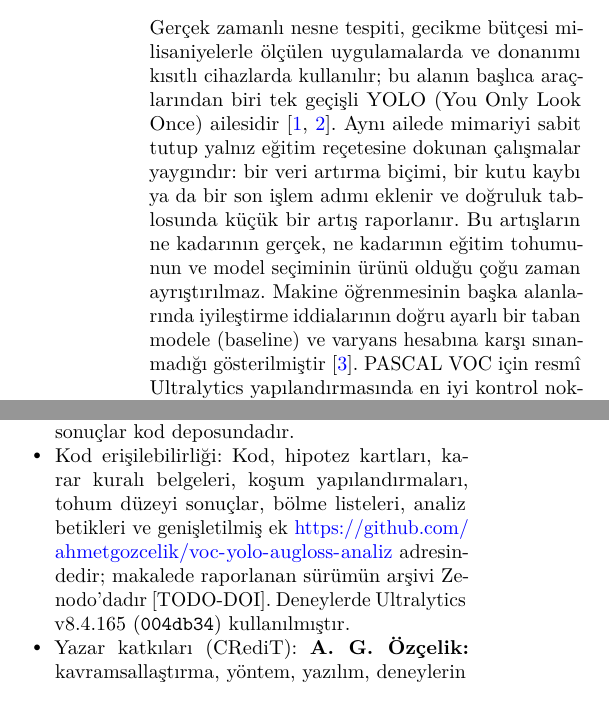
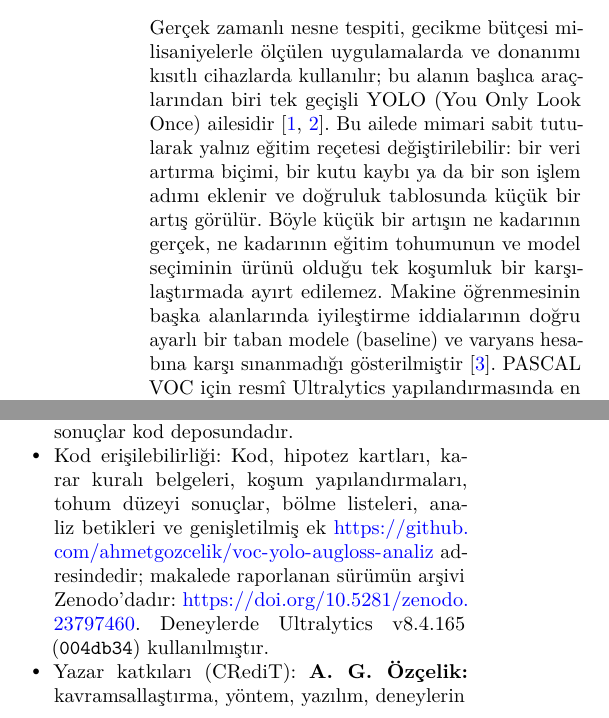
Before and after one commit to ahmetgozcelik/voc-yolo-augloss-analiz, a LaTeX paper (paper/main.tex): two parts of the columns of pages 2 and 19 of 23, joined at a grey line, cut so that both start at the same text. Compiled offline with pdfLaTeX.

Commit message:
Makale son hâli (TR)

```diff
--- a/paper/main.tex
+++ b/paper/main.tex
@@ -61,14 +61,10 @@
 
 \section{Giriş}\label{sec:giris}
 
-Gerçek zamanlı nesne tespiti, gecikme bütçesi milisaniyelerle ölçülen uygulamalarda ve donanımı kısıtlı cihazlarda kullanılır; bu alanın başlıca araçlarından biri tek geçişli YOLO (You Only Look Once) ailesidir \cite{redmon_2016_yolo,jocher_2024_yolo11}. Aynı ailede mimariyi sabit tutup yalnız eğitim reçetesine dokunan çalışmalar yaygındır: bir veri artırma biçimi, bir kutu kaybı ya da bir son işlem adımı eklenir ve doğruluk tablosunda küçük bir artış raporlanır.
-% TODO-ATIF: küçük kazanç raporlayan YOLO ince ayar çalışmalarına birden çok örnek (tek örnek olarak verilen zhang_2023_inneriou atfı bu cümleden kaldırıldı)
-Bu artışların ne kadarının gerçek, ne kadarının eğitim tohumunun ve model seçiminin ürünü olduğu çoğu zaman ayrıştırılmaz. Makine öğrenmesinin başka alanlarında iyileştirme iddialarının doğru ayarlı bir taban modele (baseline) ve varyans hesabına karşı sınanmadığı gösterilmiştir \cite{lipton_2019_troubling}. PASCAL VOC için resmî Ultralytics yapılandırmasında en iyi kontrol noktasının (eğitim sırasında doğrulama ölçütüne göre saklanan ağırlık, \texttt{best.pt}) VOC07 test kümesinde seçildiği ise bir çalışmada açıkça kabul edilmiştir \cite{lin_2026_yolopeft}.
+Gerçek zamanlı nesne tespiti, gecikme bütçesi milisaniyelerle ölçülen uygulamalarda ve donanımı kısıtlı cihazlarda kullanılır; bu alanın başlıca araçlarından biri tek geçişli YOLO (You Only Look Once) ailesidir \cite{redmon_2016_yolo,jocher_2024_yolo11}. Bu ailede mimari sabit tutularak yalnız eğitim reçetesi değiştirilebilir: bir veri artırma biçimi, bir kutu kaybı ya da bir son işlem adımı eklenir ve doğruluk tablosunda küçük bir artış görülür. Böyle küçük bir artışın ne kadarının gerçek, ne kadarının eğitim tohumunun ve model seçiminin ürünü olduğu tek koşumluk bir karşılaştırmada ayırt edilemez. Makine öğrenmesinin başka alanlarında iyileştirme iddialarının doğru ayarlı bir taban modele (baseline) ve varyans hesabına karşı sınanmadığı gösterilmiştir \cite{lipton_2019_troubling}. PASCAL VOC için resmî Ultralytics yapılandırmasında en iyi kontrol noktasının (eğitim sırasında doğrulama ölçütüne göre saklanan ağırlık, \texttt{best.pt}) VOC07 test kümesinde seçildiği ise bir çalışmada açıkça kabul edilmiştir \cite{lin_2026_yolopeft}.
 
 Pratikte sık görülen rejimde ön-eğitimli küçük bir ağırlık hedef veriye ince ayarlanır. Veri artırma ve kayıp ayarları çıkarım grafiğine dokunmadığından en ucuz kaldıraç gibi görünür, ama beklenen kazanç ile gürültü aynı büyüklüktedir: COCO ön-eğitimli YOLO11n'in PASCAL VOC 07+12 ince ayarında üç tohumlu taban modelin doğrulama ortalama kesinlik ortalaması (mean average precision, mAP; burada mAP50-95) standart sapması 0.41 puandır, müdahalelerden koşumdan önce beklenen fark ise birkaç onda birdir. Soru şudur: küçük kazanç iddiaları tipik bir ince ayar bütçesinde gürültüden ayrılabilir mi, ayrılamıyorsa gürültünün kaynakları nelerdir?
 Önerilen teknikler çoğunlukla başka bir model ölçeğinde, veri kümesinde ve uzun eğitimde değerlendirilmiştir (ör. maskeli Copy-Paste büyük modellerle \cite{ghiasi_2021_copypaste}; YOLOX'un küçük modellerde zayıf artırma önerisi \cite{ge_2021_yolox}); kutu etiketli, nano ölçekli kısa bir ince ayara aktarımları varsayılamaz. Tekrarlanabilirlik literatürü gerekli araçları sağlar \cite{bouthillier_2021_variance,picard_2021_seed}, ancak bu araçların gerçek zamanlı tespit ince ayarına çok tohumlu, kilitli test kümeli ve önceden yazılmış karar kurallarıyla uygulandığı bir çalışma incelediğimiz kaynaklarda bulunamadı (tarama kapsamı: Bölüm~\ref{sec:ilgili}).
-% TODO-ATIF: ML'de ön-kayıt girişimleri (ör. NeurIPS ön-kayıt çalıştayları)
-
 Bu çalışma yeni bir dedektör önermez; küçük iyileştirmeleri sınamak için uyguladığımız ön-kayıt esaslı protokolü ve sonuçlarını raporlar. Her müdahale taban modelden tek bir ayarla ayrılır ve koşumdan önce sabitlenen eşiklerle karara bağlanır; müdahaleler yalnız doğrulama kümesinde seçilir ve test kümesi seçim bittikten sonra bir kez kullanılır. Karşılaştırma, ayarlanmamış varsayılan reçeteye karşı ayarsız tek noktalı müdahalelerdir. Kilitli test açıldıktan sonra eklenen koşumlar ve önceden yazılmış kurallardan sapmalar ayrıca beyan edilmiştir (Bölüm~\ref{sec:cerceve} ve \ref{sec:sinirliliklar}). Merkez tezimiz şudur: Küçük kazanç iddiaları tipik bir üç tohumlu ince ayar bütçesinde gürültüden ayrılamadı; makale bunu yedi müdahale ve iki veri kümesiyle gösterir ve gürültünün dört kaynağını belgeler: tohum varyansı, doğrulama örneklemesi, tek tohumlu ön-eleme ve kontrol noktası seçimi.
 
 VOC'ta yedi eğitim-zamanı müdahalesinin hiçbiri üç tohumlu doğrulamada kabul eşiğini geçmedi (0/7); kilitli teste giren tek eğitim müdahalesi olan kutu-tabanlı copy-paste (H03) doğrulamada +0.25 puan önde iken testte $-$0.12 puan geride kaldı. KITTI'de YOLO11s ve YOLO26n'in on iyileşme sınamasından yalnız biri, YOLO11s'te çok ölçekli eğitim (H01), eşiği geçti; bu kabul son epoch ağırlığı (\texttt{last.pt}) kullanıldığında işaret değiştirir ve kazancının çoğu tek bir test sahne grubundan gelir. KITTI deneyini bu yüzden bir genelleme kanıtı olarak değil, kontrol noktası seçim gürültüsünün bir gösterimi olarak okuyoruz. Katkılar şunlardır: (i) yedi eğitim-zamanı müdahalesi ve eğitimsiz çıkarım seçenekleri, gecikmeleriyle, çok tohumlu, kilitli test kümeli ve önceden yazılmış karar kurallarına bağlı bir protokolle değerlendirildi; (ii) küçük farklara dayanan iddialardaki dört gürültü kaynağı belgelendi ve her biri için pratik bir öneri türetildi (Bölüm~\ref{sec:gurultu}); (iii) ayarsız Varifocal kaybıyla görülen düşüş bileşenlerine ayrıldı.
@@ -371,8 +367,7 @@ Dört gürültü kaynağına karşılık gelen öneriler Bölüm~\ref{sec:gurult
 \item Çıkar çatışması: Yazarların beyan edeceği bir çıkar çatışması yoktur.
 \item Etik onay: Çalışma yalnız kamuya açık görüntü veri kümelerini (PASCAL VOC, KITTI) kullanır; insan veya hayvan katılımcı içermez ve etik onay gerektirmez. KITTI, CC BY-NC-SA 3.0 lisansıyla ve yalnız akademik amaçla kullanıldı; görüntüler yeniden dağıtılmadı.
 \item Veri erişilebilirliği: Eğitimde ve değerlendirmede kullanılan PASCAL VOC 2007 ve 2012 ile KITTI 2D nesne tespiti veri kümeleri kamuya açıktır. Bu çalışmanın türettiği bölme listeleri, \texttt{DontCare} yok-say bölgeleri ve tohum düzeyi sonuçlar kod deposundadır.
-\item Kod erişilebilirliği: Kod, hipotez kartları, karar kuralı belgeleri, koşum yapılandırmaları, tohum düzeyi sonuçlar, bölme listeleri, analiz betikleri ve genişletilmiş ek \url{https://github.com/ahmetgozcelik/voc-yolo-augloss-analiz} adresindedir; makalede raporlanan sürümün arşivi Zenodo'dadır [TODO-DOI]. Deneylerde Ultralytics v8.4.165 (\texttt{004db34}) kullanılmıştır.
-% TODO-DOI: Zenodo DOI (makalede raporlanan sürümün arşivi)
+\item Kod erişilebilirliği: Kod, hipotez kartları, karar kuralı belgeleri, koşum yapılandırmaları, tohum düzeyi sonuçlar, bölme listeleri, analiz betikleri ve genişletilmiş ek \url{https://github.com/ahmetgozcelik/voc-yolo-augloss-analiz} adresindedir; makalede raporlanan sürümün arşivi Zenodo'dadır: \url{https://doi.org/10.5281/zenodo.23797460}. Deneylerde Ultralytics v8.4.165 (\texttt{004db34}) kullanılmıştır.
 \item Yazar katkıları (CRediT): \textbf{A.~G.~Özçelik:} kavramsallaştırma, yöntem, yazılım, deneylerin yürütülmesi, biçimsel analiz, veri düzenleme, görselleştirme, ilk taslağın yazımı. \textbf{U.~Asıl:} kavramsallaştırma, denetim ve danışmanlık, doğrulama, metnin gözden geçirilmesi ve düzenlenmesi. Her iki yazar da son metni okumuş ve onaylamıştır.
 \item Yapay zekâ kullanımı: Deney tasarımı ve kodu, analiz, literatür taraması ve metin hazırlığında yazarların denetiminde büyük dil modeli tabanlı araçlar kullanılmış; tüm sonuçlar yazarlarca doğrulanmıştır ve sorumluluk yazarlara aittir.
 \end{itemize}
```
Also changed, not shown: paper/ek.tex (+1 -1 lines), paper/ek.pdf, paper/main.pdf.
